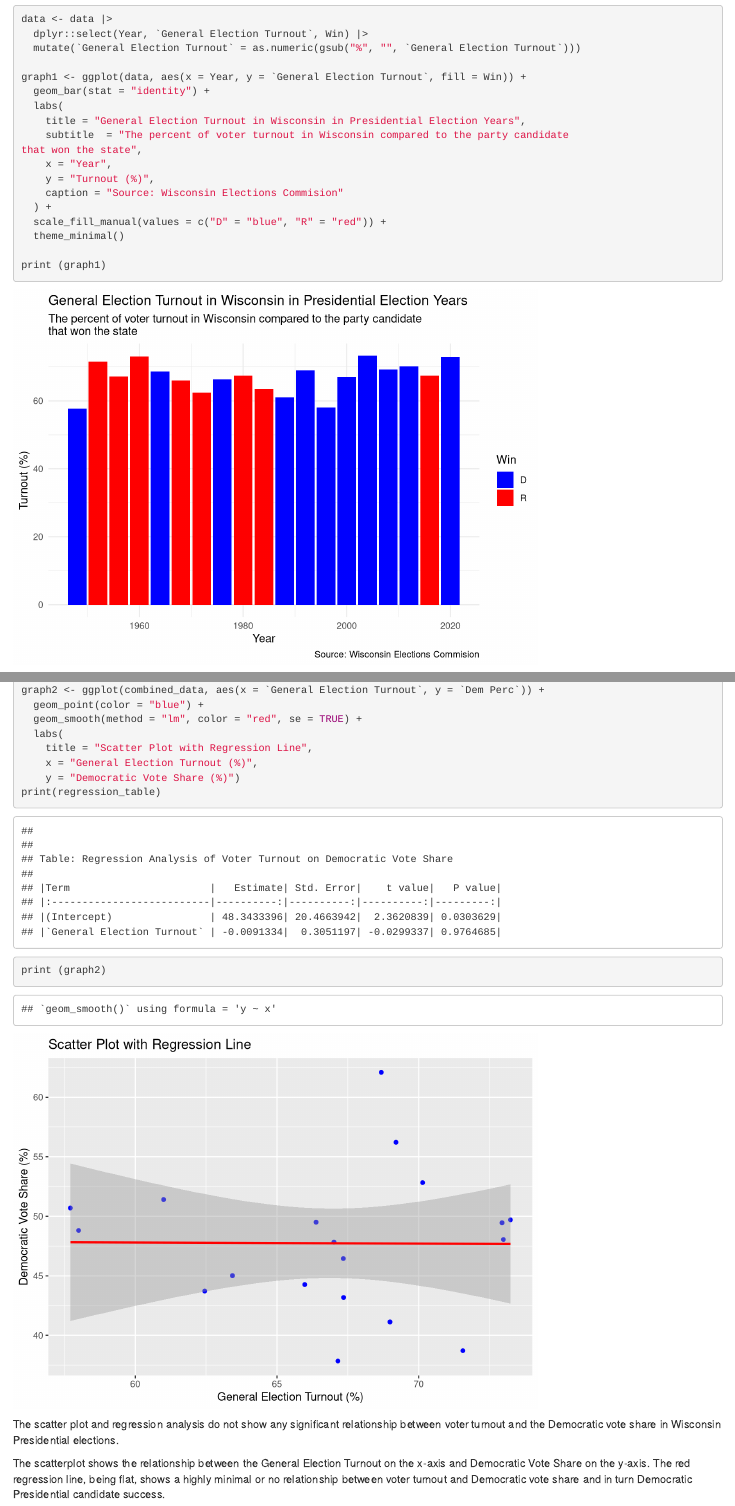
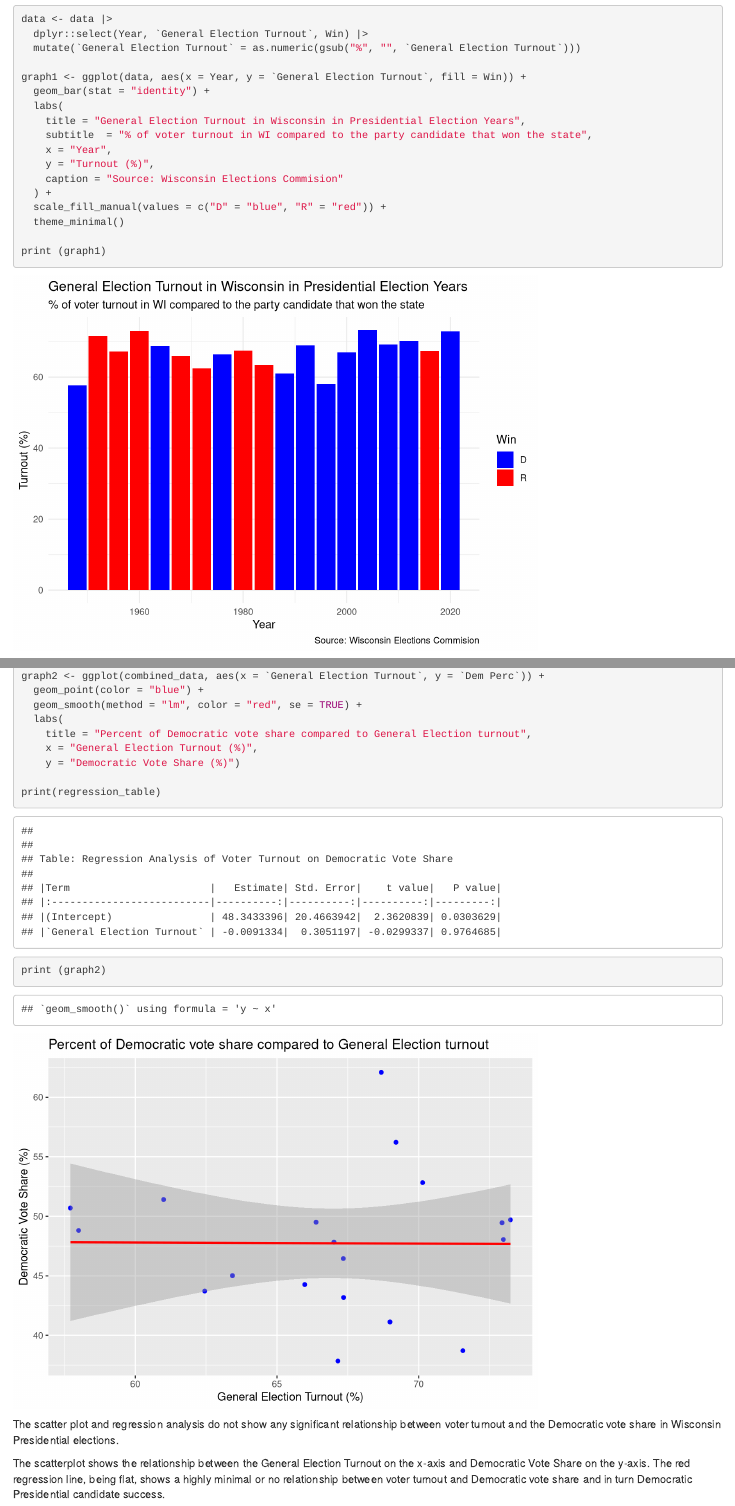
Before and after one commit to SamSwartzWisc/ps270-final-project, an R Markdown document (index.Rmd): the page in a window 1100 px wide, from 1170 px down, and a second part further down, joined at a grey line. Rendered offline with R 4.5, knitr and Pandoc, with nearby package versions; drawn as R Markdown's standard HTML page in place of the format the file asks for.

Commit message:
12/10 1.2

````diff
--- a/index.Rmd
+++ b/index.Rmd
@@ -41,8 +41,7 @@ graph1 <- ggplot(data, aes(x = Year, y = `General Election Turnout`, fill = Win)
   geom_bar(stat = "identity") +
   labs(
     title = "General Election Turnout in Wisconsin in Presidential Election Years",
-    subtitle  = "The percent of voter turnout in Wisconsin compared to the party candidate
-that won the state",
+    subtitle  = "% of voter turnout in WI compared to the party candidate that won the state",
     x = "Year",
     y = "Turnout (%)",
     caption = "Source: Wisconsin Elections Commision"
@@ -90,9 +89,10 @@ graph2 <- ggplot(combined_data, aes(x = `General Election Turnout`, y = `Dem Per
   geom_point(color = "blue") +
   geom_smooth(method = "lm", color = "red", se = TRUE) +
   labs(
-    title = "Scatter Plot with Regression Line",
+    title = "Percent of Democratic vote share compared to General Election turnout",
     x = "General Election Turnout (%)",
     y = "Democratic Vote Share (%)")
+
 print(regression_table)
 print (graph2)
 ```
````
Also changed, not shown: index.html, 2 other files.
